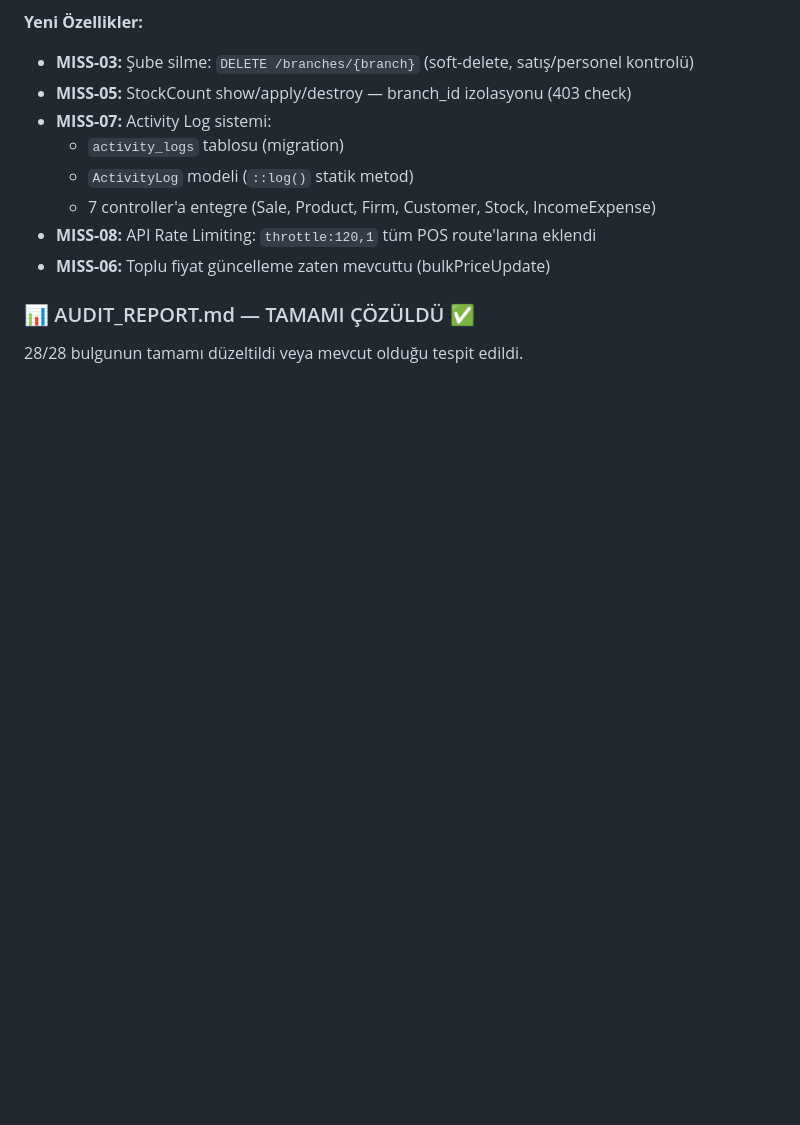
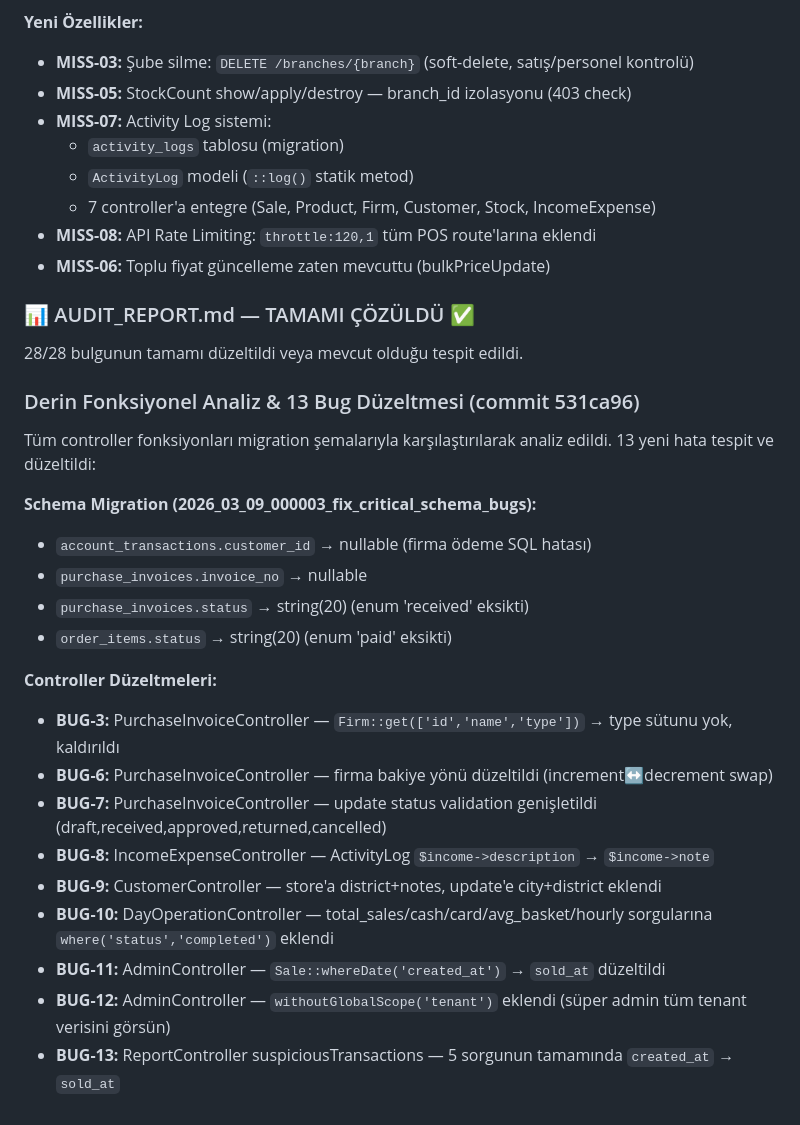
Before and after one commit to emraresoftware/emarepos, a Markdown page: emarepos_hafiza.md, the part around the change. Drawn GitHub-style; blank space fills up the shorter version.

Commit message:
docs: hafıza güncelleme - derin analiz 13 bug düzeltmesi

```diff
--- a/emarepos_hafiza.md
+++ b/emarepos_hafiza.md
@@ -1178,3 +1178,24 @@ Tüm StockMovement::create çağrılarına (9 konum) branch_id eklendi:
 
 ### 📊 AUDIT_REPORT.md — TAMAMI ÇÖZÜLDÜ ✅
 28/28 bulgunun tamamı düzeltildi veya mevcut olduğu tespit edildi.
+
+### Derin Fonksiyonel Analiz & 13 Bug Düzeltmesi (commit 531ca96)
+
+Tüm controller fonksiyonları migration şemalarıyla karşılaştırılarak analiz edildi. 13 yeni hata tespit ve düzeltildi:
+
+**Schema Migration (2026_03_09_000003_fix_critical_schema_bugs):**
+- `account_transactions.customer_id` → nullable (firma ödeme SQL hatası)
+- `purchase_invoices.invoice_no` → nullable
+- `purchase_invoices.status` → string(20) (enum 'received' eksikti)
+- `order_items.status` → string(20) (enum 'paid' eksikti)
+
+**Controller Düzeltmeleri:**
+- **BUG-3:** PurchaseInvoiceController — `Firm::get(['id','name','type'])` → type sütunu yok, kaldırıldı
+- **BUG-6:** PurchaseInvoiceController — firma bakiye yönü düzeltildi (increment↔decrement swap)
+- **BUG-7:** PurchaseInvoiceController — update status validation genişletildi (draft,received,approved,returned,cancelled)
+- **BUG-8:** IncomeExpenseController — ActivityLog `$income->description` → `$income->note`
+- **BUG-9:** CustomerController — store'a district+notes, update'e city+district eklendi
+- **BUG-10:** DayOperationController — total_sales/cash/card/avg_basket/hourly sorgularına `where('status','completed')` eklendi
+- **BUG-11:** AdminController — `Sale::whereDate('created_at')` → `sold_at` düzeltildi
+- **BUG-12:** AdminController — `withoutGlobalScope('tenant')` eklendi (süper admin tüm tenant verisini görsün)
+- **BUG-13:** ReportController suspiciousTransactions — 5 sorgunun tamamında `created_at` → `sold_at`
```
